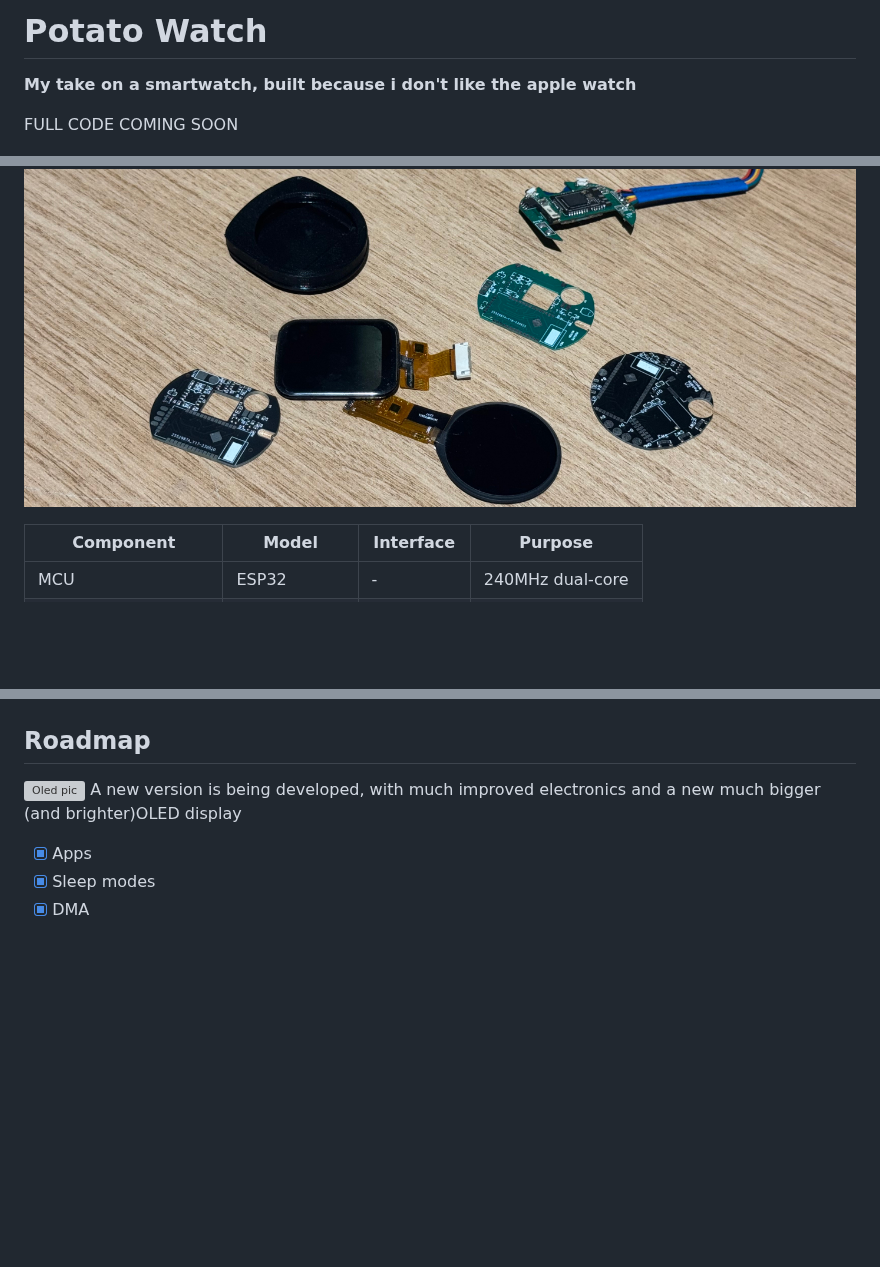
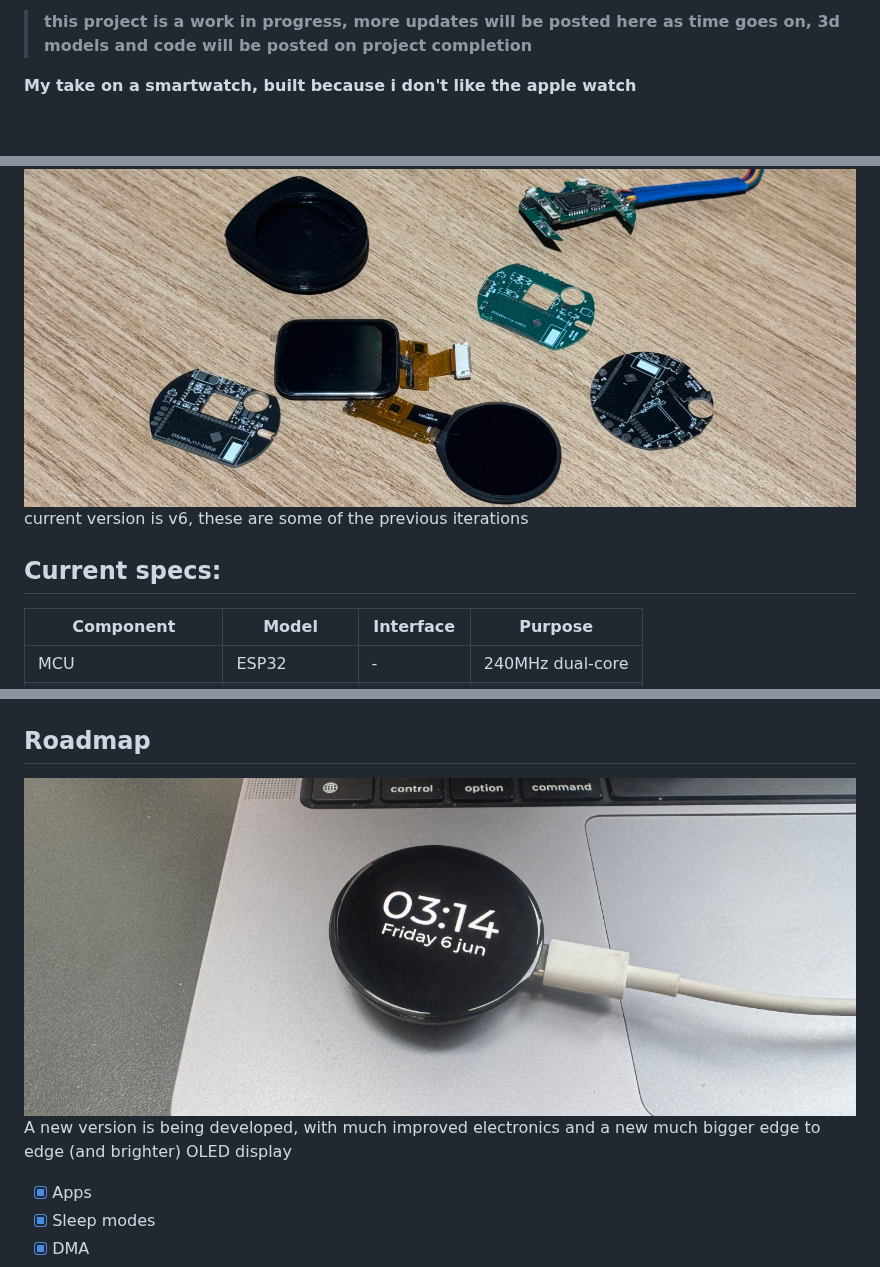
Before and after one commit to angelogerminario/Potato-watch, a Markdown page: README.md, 3 parts joined by grey strips. Rendered like a GitHub page; pictures changed too: images/oled.jpg (added); blank space fills up the shorter version; grey boxes are pictures that could not be loaded.

Commit message:
updated stuff

```diff
--- a/README.md
+++ b/README.md
@@ -1,8 +1,6 @@
-# Potato Watch
+> **this project is a work in progress, more updates will be posted here as time goes on, 3d models and code will be posted on project completion**
 
 **My take on a smartwatch, built because i don't like the apple watch**
-
-FULL CODE COMING SOON
 
 ![Render](https://raw.githubusercontent.com/angelogerminario/potato-watch/refs/heads/main/images/render.jpg)
 ## Features
@@ -16,6 +15,9 @@ FULL CODE COMING SOON
 ## Hardware
 
 ![Real photos](https://raw.githubusercontent.com/angelogerminario/potato-watch/refs/heads/main/images/photos.jpg)
+current version is v6, these are some of the previous iterations
+
+## Current specs:
 
 | Component          | Model       | Interface | Purpose          |
 | ------------------ | ----------- | --------- | ---------------- |
@@ -33,8 +35,8 @@ FULL CODE COMING SOON
 
 ## Roadmap
 
-![Oled pic](https://raw.githubusercontent.com/angelogerminario/potato-watch/refs/heads/main/images/oled.jpeg)
-A new version is being developed, with much improved electronics and a new much bigger (and brighter)OLED display
+![Oled pic](https://raw.githubusercontent.com/angelogerminario/potato-watch/refs/heads/main/images/oled.jpg)
+A new version is being developed, with much improved electronics and a new much bigger edge to edge (and brighter) OLED display
 
 - [x] Apps
 - [x] Sleep modes
```
Also changed, not shown: other parts of README.md (+1 -0 lines), coverimage.jpg (renamed from cover_image.jpg).
